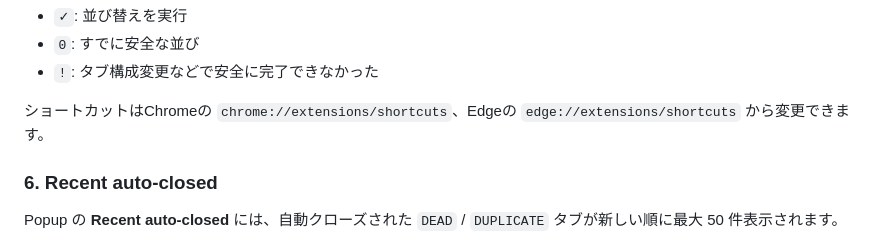
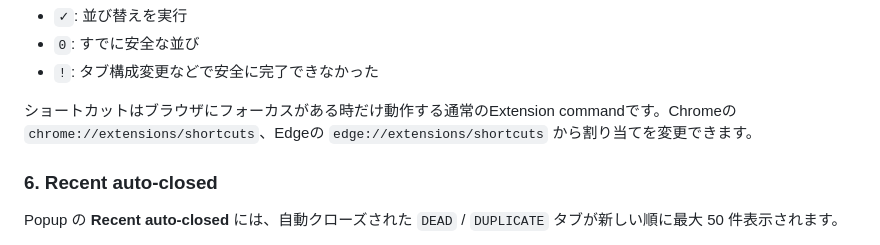
Before and after one commit to Hoyomaru/gofile-tab-manager, a Markdown page: README.md, the part around the change. GitHub-like rendering.

Commit message:
docs: clarify shortcut browser scope

```diff
--- a/README.md
+++ b/README.md
@@ -172,7 +172,7 @@ Popup の **並び替え**を押した時だけ現在ウィンドウを整理し
 - `0`: すでに安全な並び
 - `!`: タブ構成変更などで安全に完了できなかった
 
-ショートカットはChromeの `chrome://extensions/shortcuts`、Edgeの `edge://extensions/shortcuts` から変更できます。
+ショートカットはブラウザにフォーカスがある時だけ動作する通常のExtension commandです。Chromeの `chrome://extensions/shortcuts`、Edgeの `edge://extensions/shortcuts` から割り当てを変更できます。
 
 ### 6. Recent auto-closed
 
```
